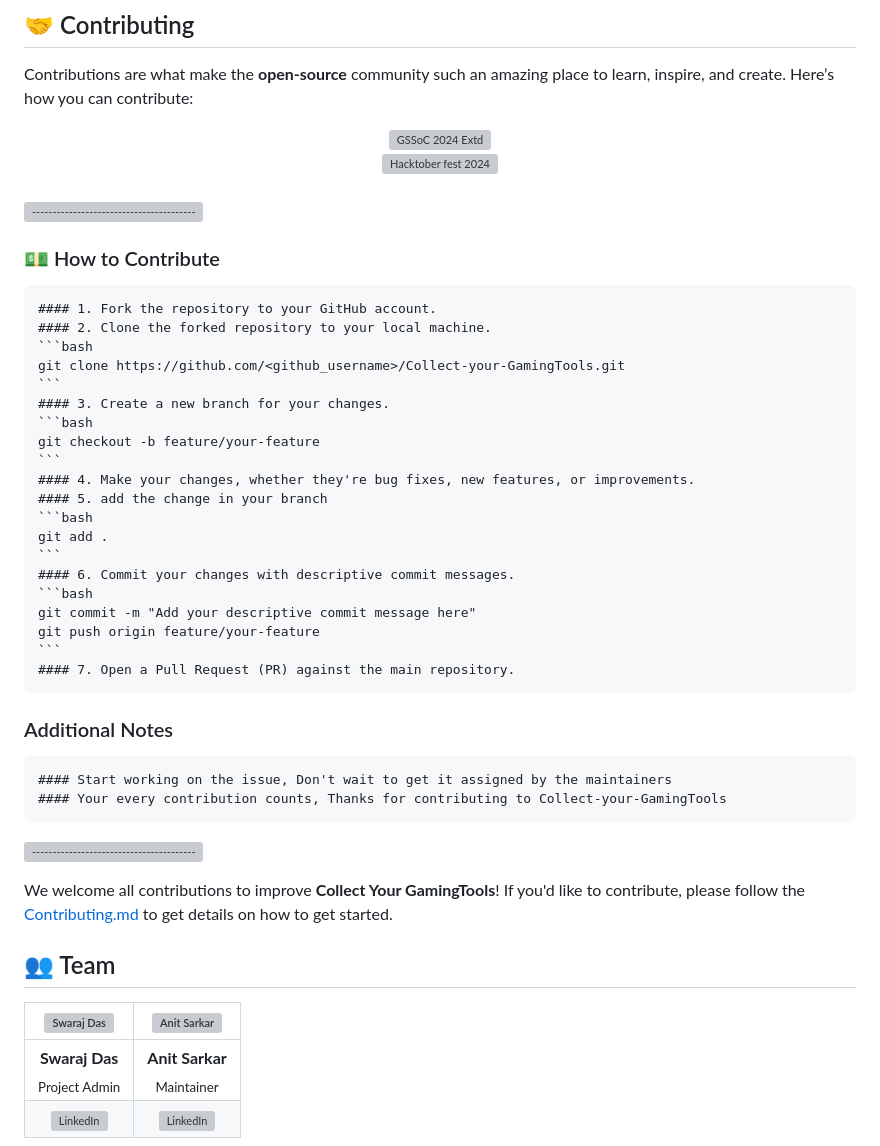
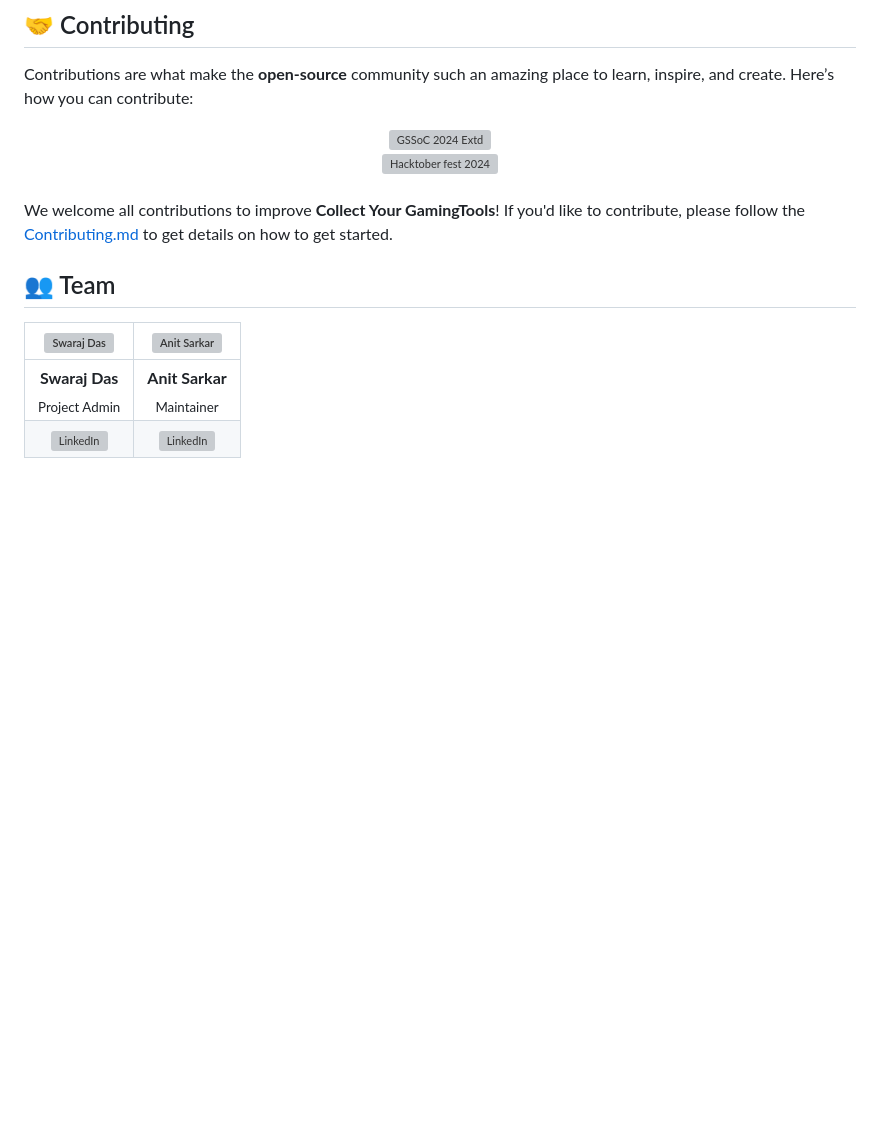
Before and after one commit to swaraj-das/Collect-your-GamingTools, a Markdown page: README.md, the part around the change. Rendered like a GitHub page; blank space fills up the shorter version; grey boxes are pictures that could not be loaded.

````diff
--- a/README.md
+++ b/README.md
@@ -124,37 +124,6 @@ Contributions are what make the **open-source** community such an amazing place
 
  <br>
 
- ![-----------------------------------------------------](https://raw.githubusercontent.com/andreasbm/readme/master/assets/lines/rainbow.png)
-
-
- ### 💵 How to Contribute
-
-    #### 1. Fork the repository to your GitHub account.
-    #### 2. Clone the forked repository to your local machine.
-    ```bash
-    git clone https://github.com/<github_username>/Collect-your-GamingTools.git
-    ```
-    #### 3. Create a new branch for your changes.
-    ```bash
-    git checkout -b feature/your-feature
-    ```
-    #### 4. Make your changes, whether they're bug fixes, new features, or improvements.
-    #### 5. add the change in your branch
-    ```bash
-    git add .
-    ```
-    #### 6. Commit your changes with descriptive commit messages.
-    ```bash
-    git commit -m "Add your descriptive commit message here"
-    git push origin feature/your-feature
-    ```
-    #### 7. Open a Pull Request (PR) against the main repository.
- ### Additional Notes
-    #### Start working on the issue, Don't wait to get it assigned by the maintainers
-    #### Your every contribution counts, Thanks for contributing to Collect-your-GamingTools
-
- ![-----------------------------------------------------](https://raw.githubusercontent.com/andreasbm/readme/master/assets/lines/rainbow.png)
-
 We welcome all contributions to improve **Collect Your GamingTools**! If you'd like to contribute, please follow the [Contributing.md](./Contributing.md) to get details on how to get started.
 
 ## 👥 Team
````
